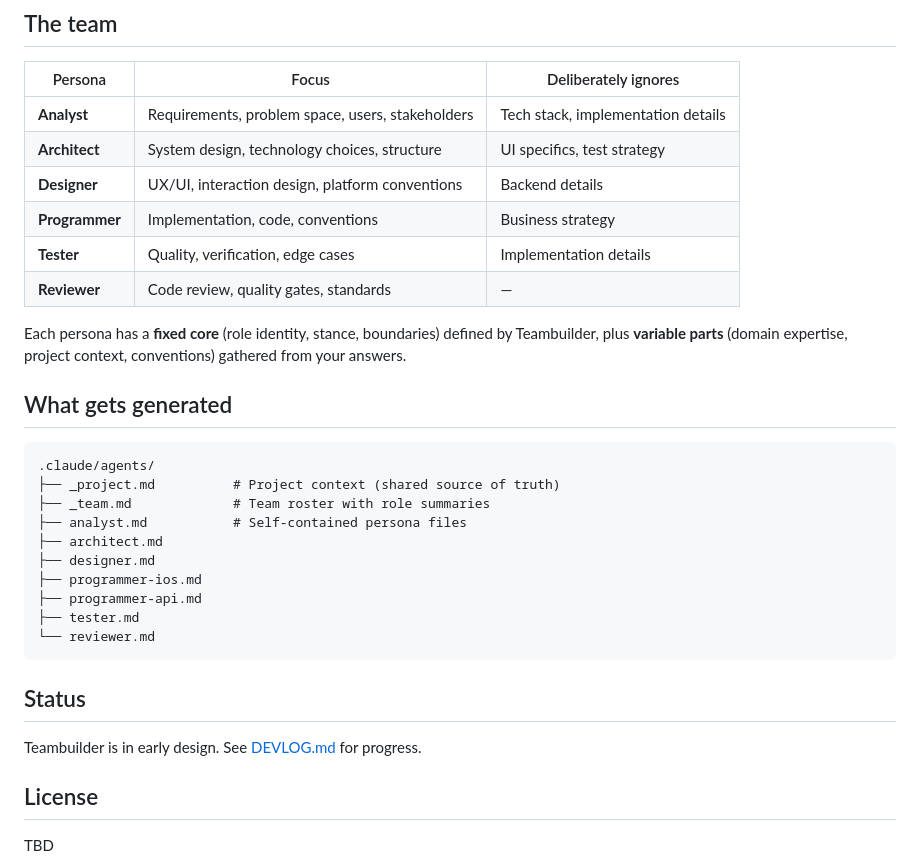
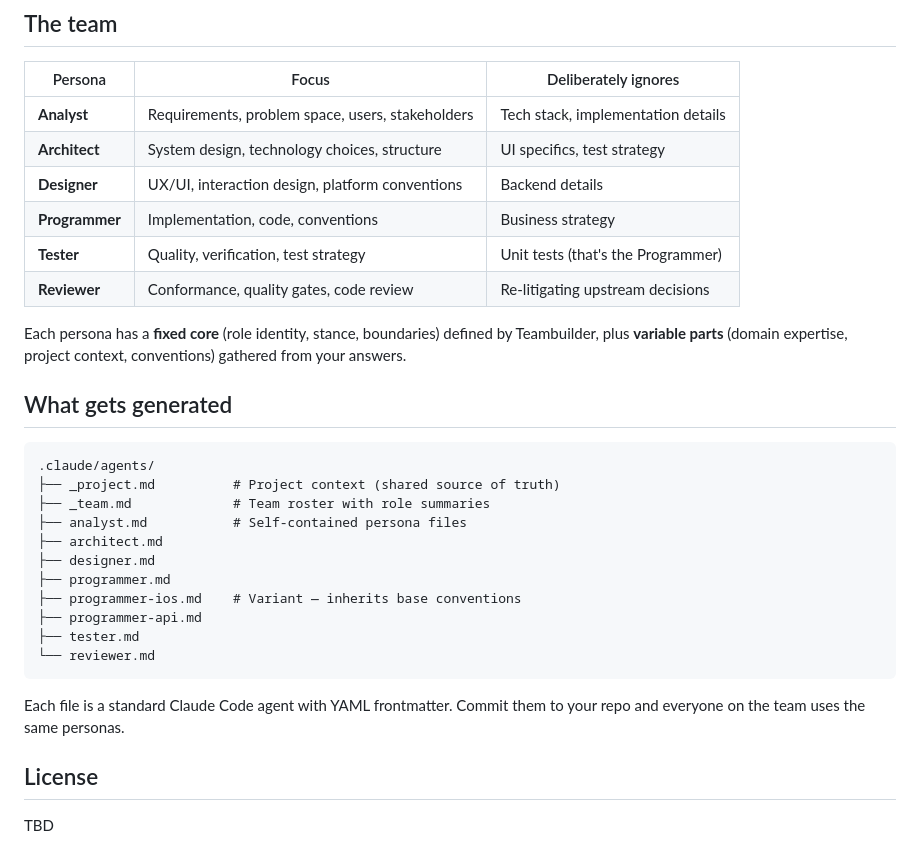
Before and after one commit to daemonicai/teambuilder, a Markdown page: README.md, the part around one of its changes. Drawn GitHub-style.

````diff
--- a/README.md
+++ b/README.md
@@ -78,8 +79,8 @@ This produces `programmer-ios.md` and `programmer-api.md`.
 | **Architect** | System design, technology choices, structure | UI specifics, test strategy |
 | **Designer** | UX/UI, interaction design, platform conventions | Backend details |
 | **Programmer** | Implementation, code, conventions | Business strategy |
-| **Tester** | Quality, verification, edge cases | Implementation details |
-| **Reviewer** | Code review, quality gates, standards | — |
+| **Tester** | Quality, verification, test strategy | Unit tests (that's the Programmer) |
+| **Reviewer** | Conformance, quality gates, code review | Re-litigating upstream decisions |
 
 Each persona has a **fixed core** (role identity, stance, boundaries) defined by Teambuilder, plus **variable parts** (domain expertise, project context, conventions) gathered from your answers.
 
@@ -92,15 +93,14 @@ Each persona has a **fixed core** (role identity, stance, boundaries) defined by
 ├── analyst.md           # Self-contained persona files
 ├── architect.md
 ├── designer.md
-├── programmer-ios.md
+├── programmer.md
+├── programmer-ios.md    # Variant — inherits base conventions
 ├── programmer-api.md
 ├── tester.md
 └── reviewer.md
 ```
 
-## Status
-
-Teambuilder is in early design. See [DEVLOG.md](DEVLOG.md) for progress.
+Each file is a standard Claude Code agent with YAML frontmatter. Commit them to your repo and everyone on the team uses the same personas.
 
 ## License
 
````
Also changed, not shown: other parts of README.md (+18 -17 lines).
